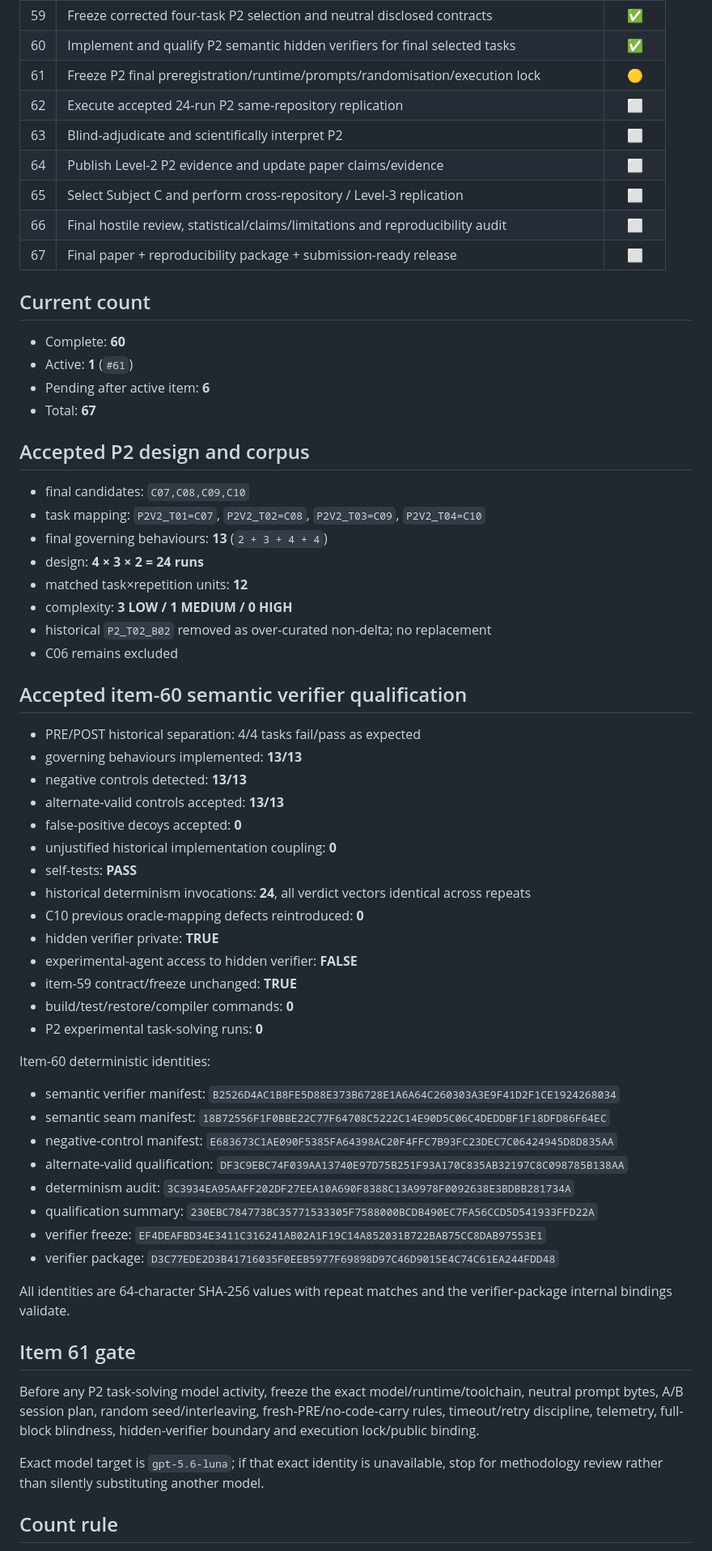
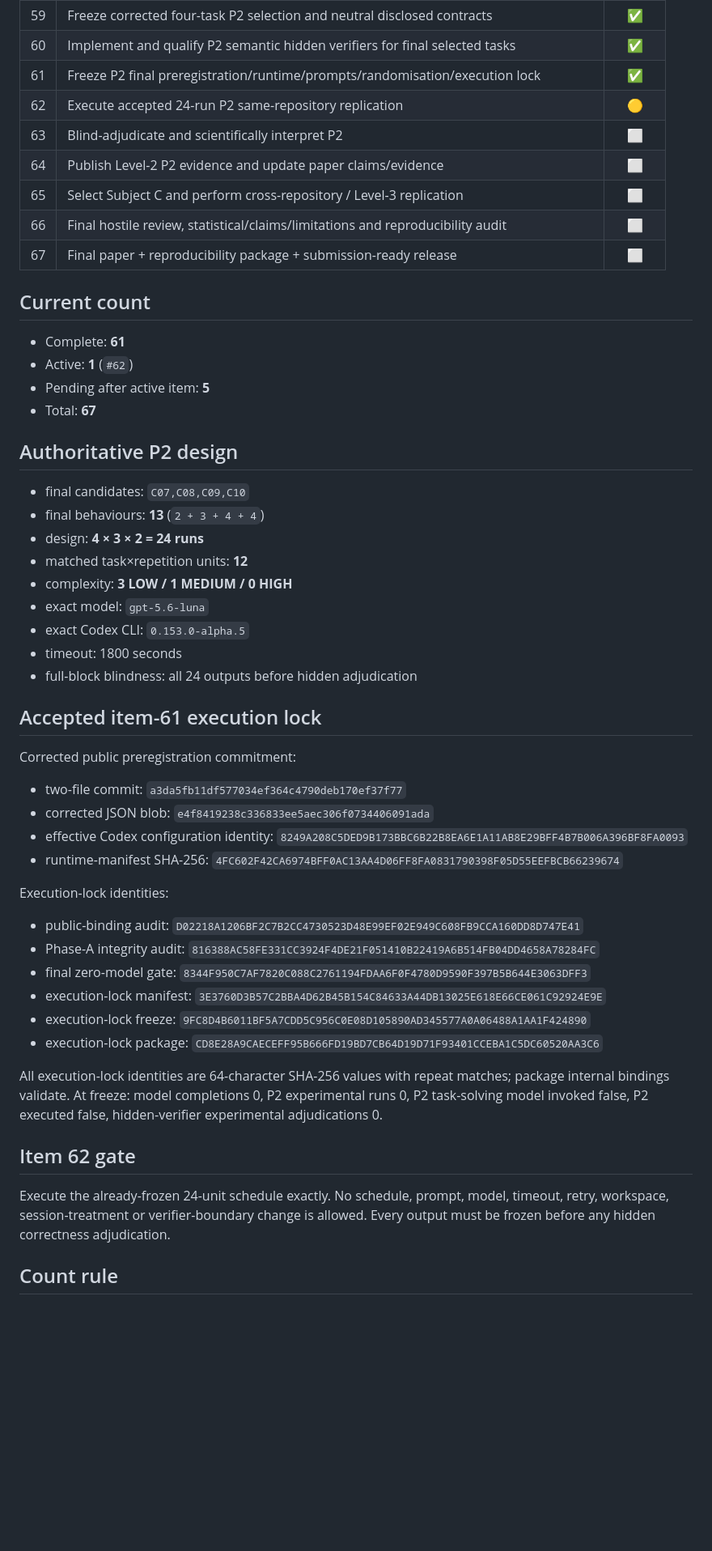
Before and after one commit to PaulJMaddison/repository-as-state, a Markdown page: aidocs/repository-as-state/PROGRAMME-MATRIX.md, the part around one of its changes. Shown at 81% size. Drawn GitHub-style; blank space fills up the shorter version.

Commit message:
Mark item 61 complete and activate item 62

```diff
--- a/aidocs/repository-as-state/PROGRAMME-MATRIX.md
+++ b/aidocs/repository-as-state/PROGRAMME-MATRIX.md
@@ -68,8 +68,8 @@ Legend: ✅ complete · 🟡 active · ⬜ pending
 | 58 | Repair and freeze P2 Level-2 design from corrected four-task corpus: 4 × 3 × 2 = 24 runs | ✅ |
 | 59 | Freeze corrected four-task P2 selection and neutral disclosed contracts | ✅ |
 | 60 | Implement and qualify P2 semantic hidden verifiers for final selected tasks | ✅ |
-| 61 | Freeze P2 final preregistration/runtime/prompts/randomisation/execution lock | 🟡 |
-| 62 | Execute accepted 24-run P2 same-repository replication | ⬜ |
+| 61 | Freeze P2 final preregistration/runtime/prompts/randomisation/execution lock | ✅ |
+| 62 | Execute accepted 24-run P2 same-repository replication | 🟡 |
 | 63 | Blind-adjudicate and scientifically interpret P2 | ⬜ |
 | 64 | Publish Level-2 P2 evidence and update paper claims/evidence | ⬜ |
 | 65 | Select Subject C and perform cross-repository / Level-3 replication | ⬜ |
@@ -78,57 +78,46 @@ Legend: ✅ complete · 🟡 active · ⬜ pending
 
 ## Current count
 
-- Complete: **60**
-- Active: **1** (`#61`)
-- Pending after active item: **6**
+- Complete: **61**
+- Active: **1** (`#62`)
+- Pending after active item: **5**
 - Total: **67**
 
-## Accepted P2 design and corpus
+## Authoritative P2 design
 
 - final candidates: `C07,C08,C09,C10`
-- task mapping: `P2V2_T01=C07`, `P2V2_T02=C08`, `P2V2_T03=C09`, `P2V2_T04=C10`
-- final governing behaviours: **13** (`2 + 3 + 4 + 4`)
+- final behaviours: **13** (`2 + 3 + 4 + 4`)
 - design: **4 × 3 × 2 = 24 runs**
 - matched task×repetition units: **12**
 - complexity: **3 LOW / 1 MEDIUM / 0 HIGH**
-- historical `P2_T02_B02` removed as over-curated non-delta; no replacement
-- C06 remains excluded
+- exact model: `gpt-5.6-luna`
+- exact Codex CLI: `0.153.0-alpha.5`
+- timeout: 1800 seconds
+- full-block blindness: all 24 outputs before hidden adjudication
 
-## Accepted item-60 semantic verifier qualification
+## Accepted item-61 execution lock
 
-- PRE/POST historical separation: 4/4 tasks fail/pass as expected
-- governing behaviours implemented: **13/13**
-- negative controls detected: **13/13**
-- alternate-valid controls accepted: **13/13**
-- false-positive decoys accepted: **0**
-- unjustified historical implementation coupling: **0**
-- self-tests: **PASS**
-- historical determinism invocations: **24**, all verdict vectors identical across repeats
-- C10 previous oracle-mapping defects reintroduced: **0**
-- hidden verifier private: **TRUE**
-- experimental-agent access to hidden verifier: **FALSE**
-- item-59 contract/freeze unchanged: **TRUE**
-- build/test/restore/compiler commands: **0**
-- P2 experimental task-solving runs: **0**
+Corrected public preregistration commitment:
 
-Item-60 deterministic identities:
+- two-file commit: `a3da5fb11df577034ef364c4790deb170ef37f77`
+- corrected JSON blob: `e4f8419238c336833ee5aec306f0734406091ada`
+- effective Codex configuration identity: `8249A208C5DED9B173BBC6B22B8EA6E1A11AB8E29BFF4B7B006A396BF8FA0093`
+- runtime-manifest SHA-256: `4FC602F42CA6974BFF0AC13AA4D06FF8FA0831790398F05D55EEFBCB66239674`
 
-- semantic verifier manifest: `B2526D4AC1B8FE5D88E373B6728E1A6A64C260303A3E9F41D2F1CE1924268034`
-- semantic seam manifest: `18B72556F1F0BBE22C77F64708C5222C14E90D5C06C4DEDDBF1F18DFD86F64EC`
-- negative-control manifest: `E683673C1AE090F5385FA64398AC20F4FFC7B93FC23DEC7C06424945D8D835AA`
-- alternate-valid qualification: `DF3C9EBC74F039AA13740E97D75B251F93A170C835AB32197C8C098785B138AA`
-- determinism audit: `3C3934EA95AAFF202DF27EEA10A690F8388C13A9978F0092638E3BDBB281734A`
-- qualification summary: `230EBC784773BC35771533305F7588000BCDB490EC7FA56CCD5D541933FFD22A`
-- verifier freeze: `EF4DEAFBD34E3411C316241AB02A1F19C14A852031B722BAB75CC8DAB97553E1`
-- verifier package: `D3C77EDE2D3B41716035F0EEB5977F69898D97C46D9015E4C74C61EA244FDD48`
+Execution-lock identities:
 
-All identities are 64-character SHA-256 values with repeat matches and the verifier-package internal bindings validate.
+- public-binding audit: `D02218A1206BF2C7B2CC4730523D48E99EF02E949C608FB9CCA160DD8D747E41`
+- Phase-A integrity audit: `816388AC58FE331CC3924F4DE21F051410B22419A6B514FB04DD4658A78284FC`
+- final zero-model gate: `8344F950C7AF7820C088C2761194FDAA6F0F4780D9590F397B5B644E3063DFF3`
+- execution-lock manifest: `3E3760D3B57C2BBA4D62B45B154C84633A44DB13025E618E66CE061C92924E9E`
+- execution-lock freeze: `9FC8D4B6011BF5A7CDD5C956C0E08D105890AD345577A0A06488A1AA1F424890`
+- execution-lock package: `CD8E28A9CAECEFF95B666FD19BD7CB64D19D71F93401CCEBA1C5DC60520AA3C6`
 
-## Item 61 gate
+All execution-lock identities are 64-character SHA-256 values with repeat matches; package internal bindings validate. At freeze: model completions 0, P2 experimental runs 0, P2 task-solving model invoked false, P2 executed false, hidden-verifier experimental adjudications 0.
 
-Before any P2 task-solving model activity, freeze the exact model/runtime/toolchain, neutral prompt bytes, A/B session plan, random seed/interleaving, fresh-PRE/no-code-carry rules, timeout/retry discipline, telemetry, full-block blindness, hidden-verifier boundary and execution lock/public binding.
+## Item 62 gate
 
-Exact model target is `gpt-5.6-luna`; if that exact identity is unavailable, stop for methodology review rather than silently substituting another model.
+Execute the already-frozen 24-unit schedule exactly. No schedule, prompt, model, timeout, retry, workspace, session-treatment or verifier-boundary change is allowed. Every output must be frozen before any hidden correctness adjudication.
 
 ## Count rule
 
```
Also changed, not shown: other parts of aidocs/repository-as-state/PROGRAMME-MATRIX.md (+1 -1 lines).
